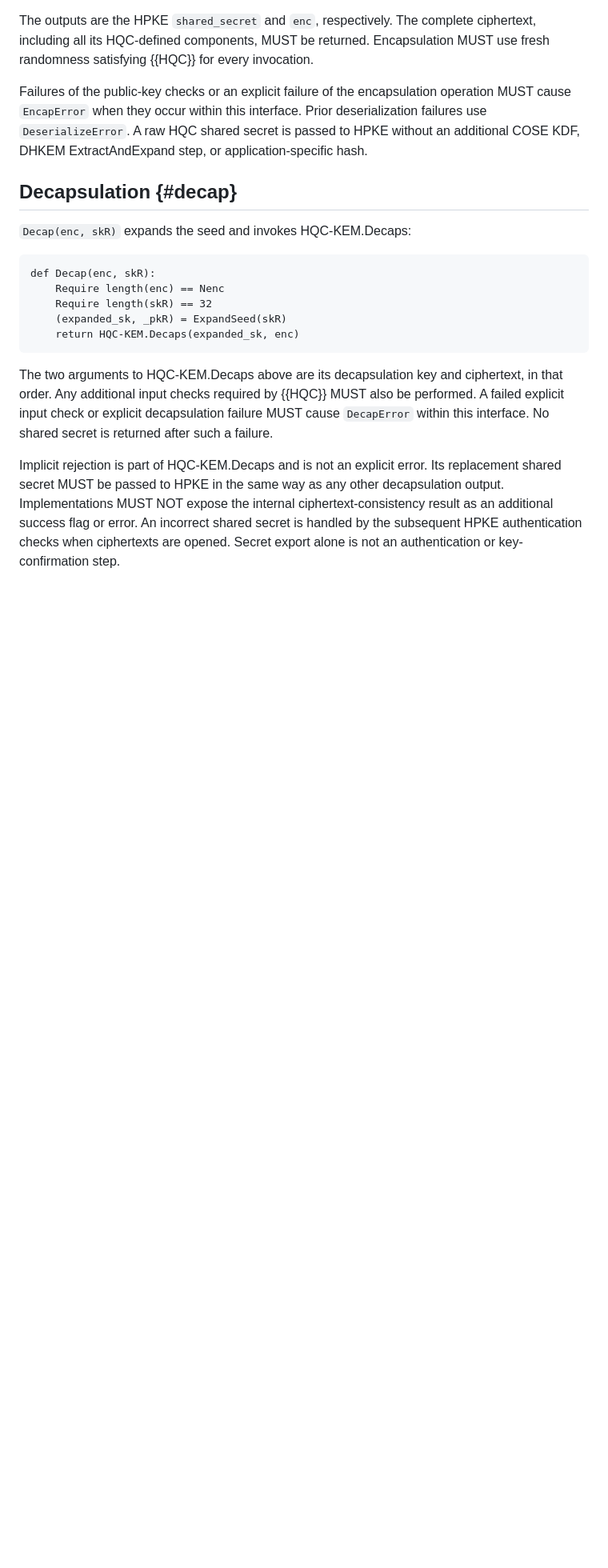
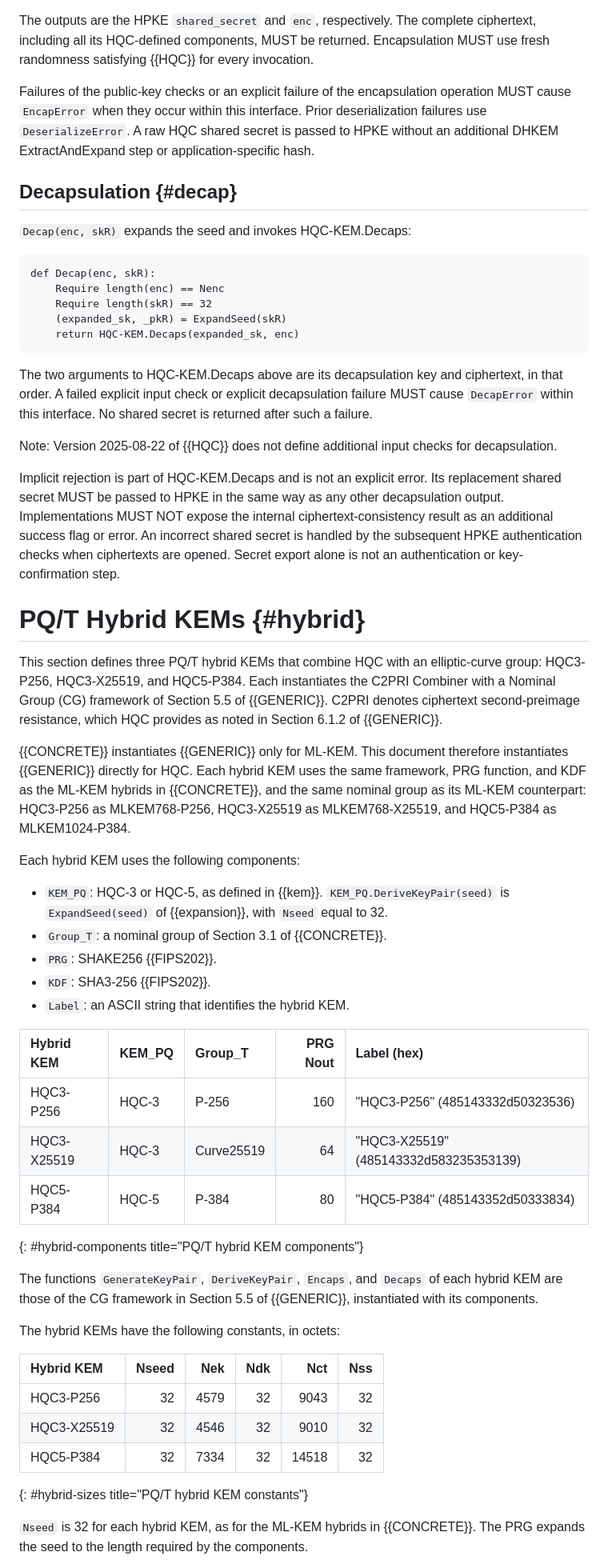
Before and after one commit to hannestschofenig/draft-reddy-hpke-hqc, a Markdown page: draft-reddy-hpke-hqc.md, the part around one of its changes. Shown at 80% size. GitHub-like rendering; blank space fills up the shorter version.

Commit message:
Further updates to the draft

```diff
--- a/draft-reddy-hpke-hqc.md
+++ b/draft-reddy-hpke-hqc.md
@@ -226,7 +267,7 @@ Failures of the public-key checks or an explicit failure of the
 encapsulation operation MUST cause `EncapError` when they occur within
 this interface. Prior deserialization failures use `DeserializeError`.
 A raw HQC shared secret is passed to HPKE without an additional
-COSE KDF, DHKEM ExtractAndExpand step, or application-specific hash.
+DHKEM ExtractAndExpand step or application-specific hash.
 
 ## Decapsulation {#decap}
 
@@ -241,10 +282,12 @@ def Decap(enc, skR):
 ~~~
 
 The two arguments to HQC-KEM.Decaps above are its decapsulation key
-and ciphertext, in that order. Any additional input checks required
-by {{HQC}} MUST also be performed. A failed explicit input check or
+and ciphertext, in that order. A failed explicit input check or
 explicit decapsulation failure MUST cause `DecapError` within this
 interface. No shared secret is returned after such a failure.
+
+Note: Version 2025-08-22 of {{HQC}} does not define additional
+input checks for decapsulation.
 
 Implicit rejection is part of HQC-KEM.Decaps and is not an explicit
 error. Its replacement shared secret MUST be passed to HPKE in the
@@ -253,3 +296,54 @@ expose the internal ciphertext-consistency result as an additional
 success flag or error. An incorrect shared secret is handled by the
 subsequent HPKE authentication checks when ciphertexts are opened.
 Secret export alone is not an authentication or key-confirmation step.
+
+# PQ/T Hybrid KEMs {#hybrid}
+
+This section defines three PQ/T hybrid KEMs that combine HQC with an
+elliptic-curve group: HQC3-P256, HQC3-X25519, and HQC5-P384. Each
+instantiates the C2PRI Combiner with a Nominal Group (CG) framework
+of Section 5.5 of {{GENERIC}}. C2PRI denotes ciphertext
+second-preimage resistance, which HQC provides as noted in
+Section 6.1.2 of {{GENERIC}}.
+
+{{CONCRETE}} instantiates {{GENERIC}} only for ML-KEM. This document
+therefore instantiates {{GENERIC}} directly for HQC. Each hybrid KEM
+uses the same framework, PRG function, and KDF as the ML-KEM hybrids
+in {{CONCRETE}}, and the same nominal group as its ML-KEM counterpart:
+HQC3-P256 as MLKEM768-P256, HQC3-X25519 as MLKEM768-X25519, and
+HQC5-P384 as MLKEM1024-P384.
+
+Each hybrid KEM uses the following components:
+
+* `KEM_PQ`: HQC-3 or HQC-5, as defined in {{kem}}.
+  `KEM_PQ.DeriveKeyPair(seed)` is `ExpandSeed(seed)` of {{expansion}},
+  with `Nseed` equal to 32.
+* `Group_T`: a nominal group of Section 3.1 of {{CONCRETE}}.
+* `PRG`: SHAKE256 {{FIPS202}}.
+* `KDF`: SHA3-256 {{FIPS202}}.
+* `Label`: an ASCII string that identifies the hybrid KEM.
+
+| Hybrid KEM | KEM_PQ | Group_T | PRG Nout | Label (hex) |
+|:-----------|:-------|:--------|---------:|:------------|
+| HQC3-P256 | HQC-3 | P-256 | 160 | "HQC3-P256" (485143332d50323536) |
+| HQC3-X25519 | HQC-3 | Curve25519 | 64 | "HQC3-X25519" (485143332d583235353139) |
+| HQC5-P384 | HQC-5 | P-384 | 80 | "HQC5-P384" (485143352d50333834) |
+{: #hybrid-components title="PQ/T hybrid KEM components"}
+
+The functions `GenerateKeyPair`, `DeriveKeyPair`, `Encaps`, and
+`Decaps` of each hybrid KEM are those of the CG framework in
+Section 5.5 of {{GENERIC}}, instantiated with its components.
+
+The hybrid KEMs have the following constants, in octets:
+
+| Hybrid KEM | Nseed | Nek | Ndk | Nct | Nss |
+|:-----------|------:|----:|----:|----:|----:|
+| HQC3-P256 | 32 | 4579 | 32 | 9043 | 32 |
+| HQC3-X25519 | 32 | 4546 | 32 | 9010 | 32 |
+| HQC5-P384 | 32 | 7334 | 32 | 14518 | 32 |
+{: #hybrid-sizes title="PQ/T hybrid KEM constants"}
+
+`Nseed` is 32 for each hybrid KEM, as for the ML-KEM hybrids in
+{{CONCRETE}}. The PRG expands the seed to the length required by the
+components.
+
```
Also changed, not shown: other parts of draft-reddy-hpke-hqc.md (+110 -24 lines).
